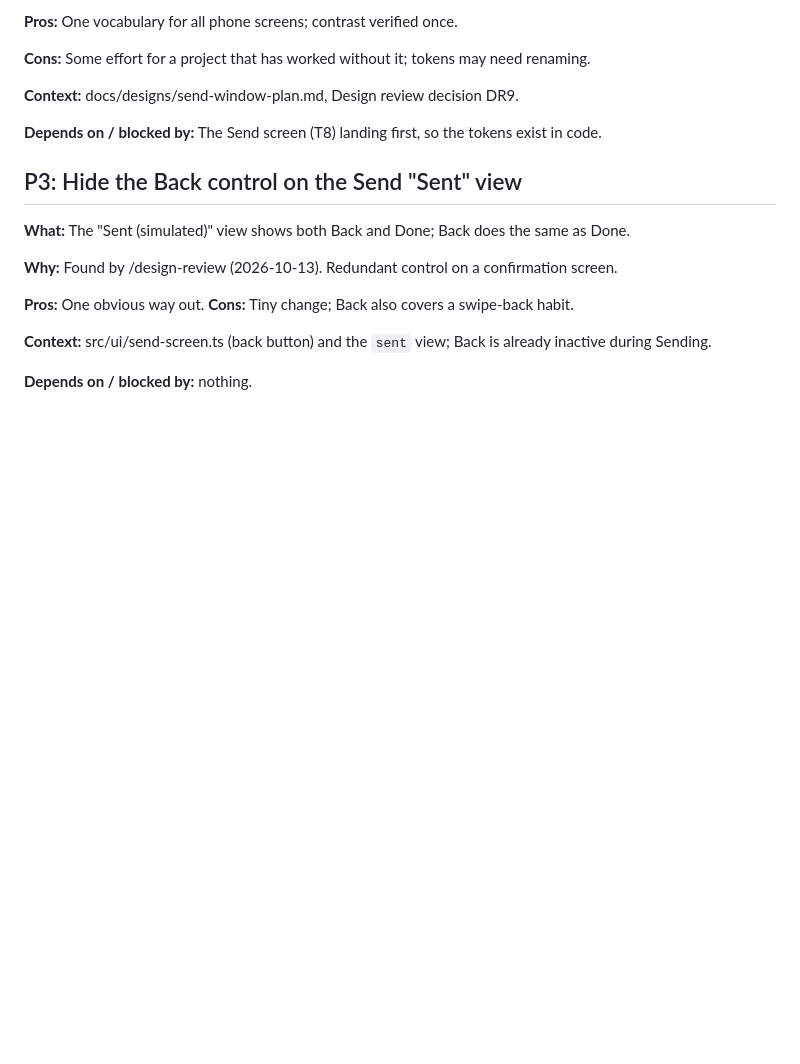
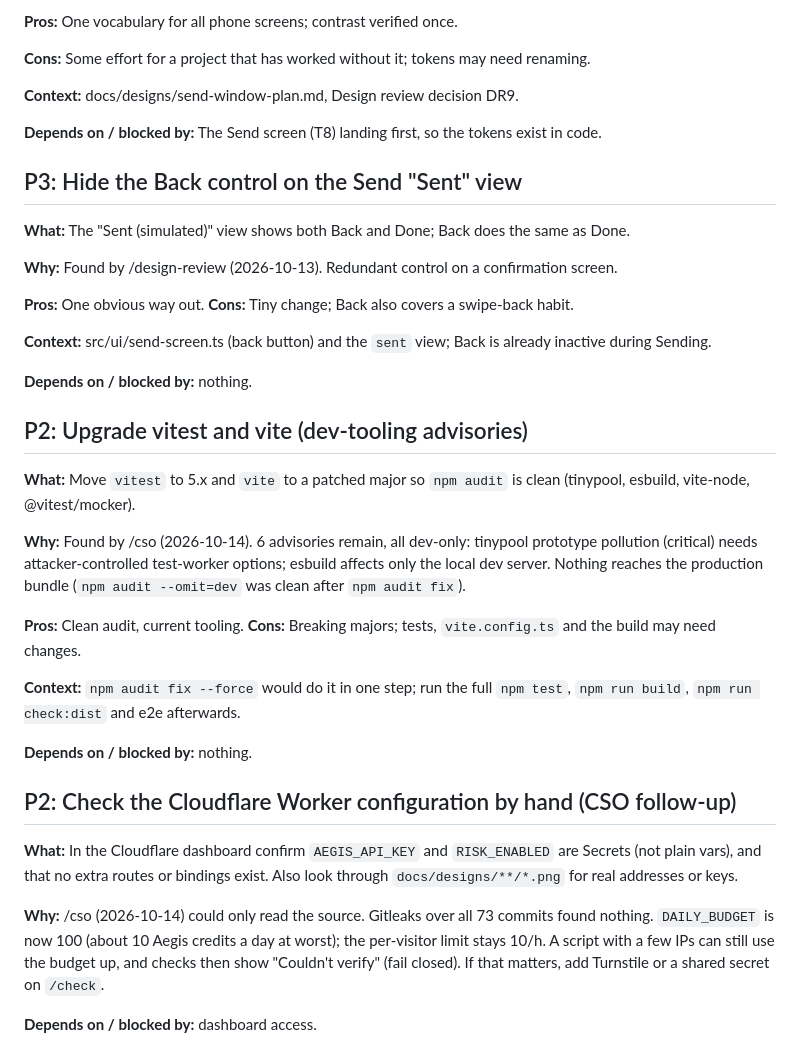
Before and after one commit to maslovsa/canvas-wallet, a Markdown page: TODOS.md, the part around the change. Drawn GitHub-style; blank space fills up the shorter version.

Commit message:
TODOS: CSO follow-ups (vitest/vite upgrade, Cloudflare config check)
Co-Authored-By: Claude Sonnet 5.5 <noreply@anthropic.com>

```diff
--- a/TODOS.md
+++ b/TODOS.md
@@ -129,3 +129,24 @@ that solo review has bigger gaps than "no visual preview").
 **Context:** src/ui/send-screen.ts (back button) and the `sent` view; Back is already inactive during Sending.
 
 **Depends on / blocked by:** nothing.
+
+
+## P2: Upgrade vitest and vite (dev-tooling advisories)
+
+**What:** Move `vitest` to 5.x and `vite` to a patched major so `npm audit` is clean (tinypool, esbuild, vite-node, @vitest/mocker).
+
+**Why:** Found by /cso (2026-10-14). 6 advisories remain, all dev-only: tinypool prototype pollution (critical) needs attacker-controlled test-worker options; esbuild affects only the local dev server. Nothing reaches the production bundle (`npm audit --omit=dev` was clean after `npm audit fix`).
+
+**Pros:** Clean audit, current tooling. **Cons:** Breaking majors; tests, `vite.config.ts` and the build may need changes.
+
+**Context:** `npm audit fix --force` would do it in one step; run the full `npm test`, `npm run build`, `npm run check:dist` and e2e afterwards.
+
+**Depends on / blocked by:** nothing.
+
+## P2: Check the Cloudflare Worker configuration by hand (CSO follow-up)
+
+**What:** In the Cloudflare dashboard confirm `AEGIS_API_KEY` and `RISK_ENABLED` are Secrets (not plain vars), and that no extra routes or bindings exist. Also look through `docs/designs/**/*.png` for real addresses or keys.
+
+**Why:** /cso (2026-10-14) could only read the source. Gitleaks over all 73 commits found nothing. `DAILY_BUDGET` is now 100 (about 10 Aegis credits a day at worst); the per-visitor limit stays 10/h. A script with a few IPs can still use the budget up, and checks then show "Couldn't verify" (fail closed). If that matters, add Turnstile or a shared secret on `/check`.
+
+**Depends on / blocked by:** dashboard access.
```
